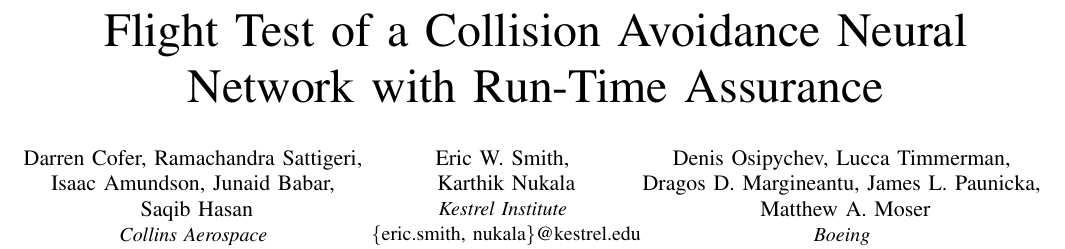
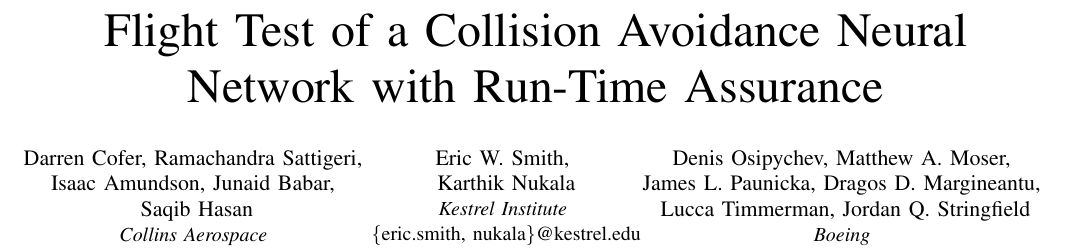
Before and after one commit to darrencofer/AAHAA-DASC-2022, a LaTeX paper (main.tex): part of page 1 of 10, cut so that both start at the same text. Compiled offline with pdfLaTeX; a missing font is replaced by an installed copy or a similar font; a LaTeX package or settings file that is missing is left out.

Commit message:
Added Jordan S. as author

```diff
--- a/main.tex
+++ b/main.tex
@@ -30,9 +30,9 @@
 \IEEEauthorblockA{\textit{Kestrel Institute} \\
 \{eric.smith, nukala\}@kestrel.edu}
 \and
-\IEEEauthorblockN{Denis Osipychev, Lucca Timmerman, \\
-Dragos D. Margineantu, James L. Paunicka, \\
-Matthew A. Moser}
+\IEEEauthorblockN{Denis Osipychev, Matthew A. Moser, \\
+James L. Paunicka, Dragos D. Margineantu, \\
+Lucca Timmerman, Jordan Q. Stringfield}
 \IEEEauthorblockA{\textit{Boeing} \\
 \{first.mi.last\}@boeing.com}
 }
```
